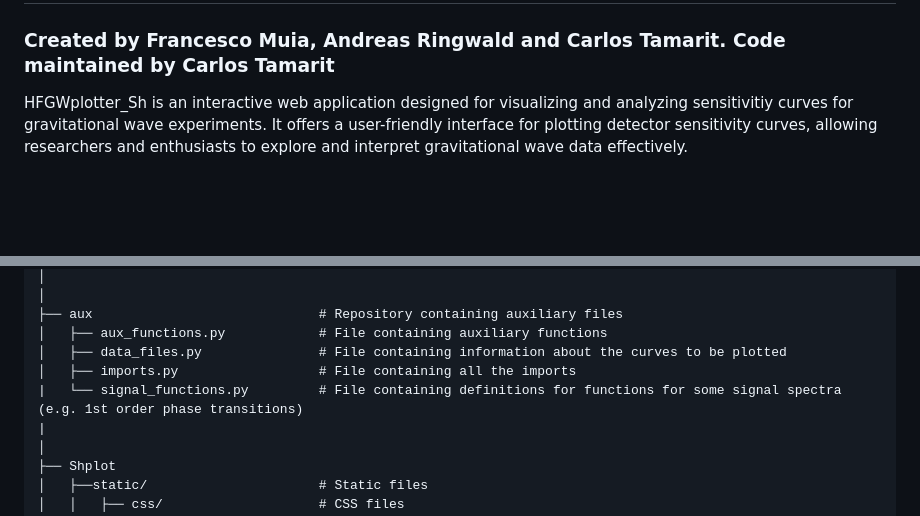
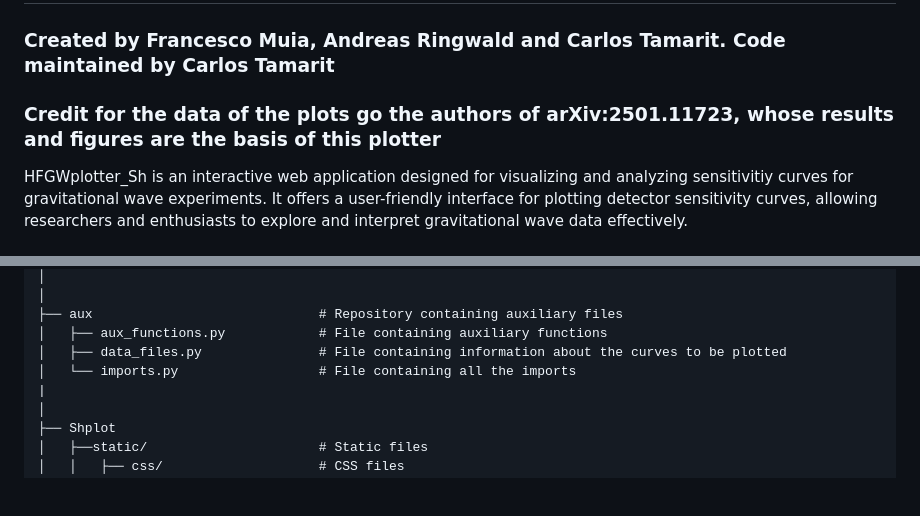
Before and after one commit to ctamaritd/HFGWPlotter_Sh, a Markdown page: readme.md, 2 parts joined by grey strips. Drawn GitHub-style; blank space fills up the shorter version.

Commit message:
included reference to arXiv:2501.11723 in readme

```diff
--- a/readme.md
+++ b/readme.md
@@ -1,6 +1,8 @@
 # HFGWplotter_Sh: Plotter of noise equivalent strain for gravitational wave detectors
 
 ### Created by Francesco Muia, Andreas Ringwald and Carlos Tamarit. Code maintained by Carlos Tamarit
+
+### Credit for the data of the plots go the authors of arXiv:2501.11723, whose results and figures are the basis of this plotter
 
 HFGWplotter_Sh is an interactive web application designed for visualizing and analyzing sensitivitiy curves for gravitational wave experiments. It offers a user-friendly interface for plotting  detector sensitivity curves, allowing researchers and enthusiasts to explore and interpret gravitational wave data effectively.
 
@@ -63,8 +65,7 @@ HFGWplotter_Sh/                     # Project directory
 ├── aux                             # Repository containing auxiliary files
 │   ├── aux_functions.py            # File containing auxiliary functions
 │   ├── data_files.py               # File containing information about the curves to be plotted
-│   ├── imports.py                  # File containing all the imports
-|   └── signal_functions.py         # File containing definitions for functions for some signal spectra (e.g. 1st order phase transitions)
+│   └── imports.py                  # File containing all the imports
 |
 │
 ├── Shplot
```
